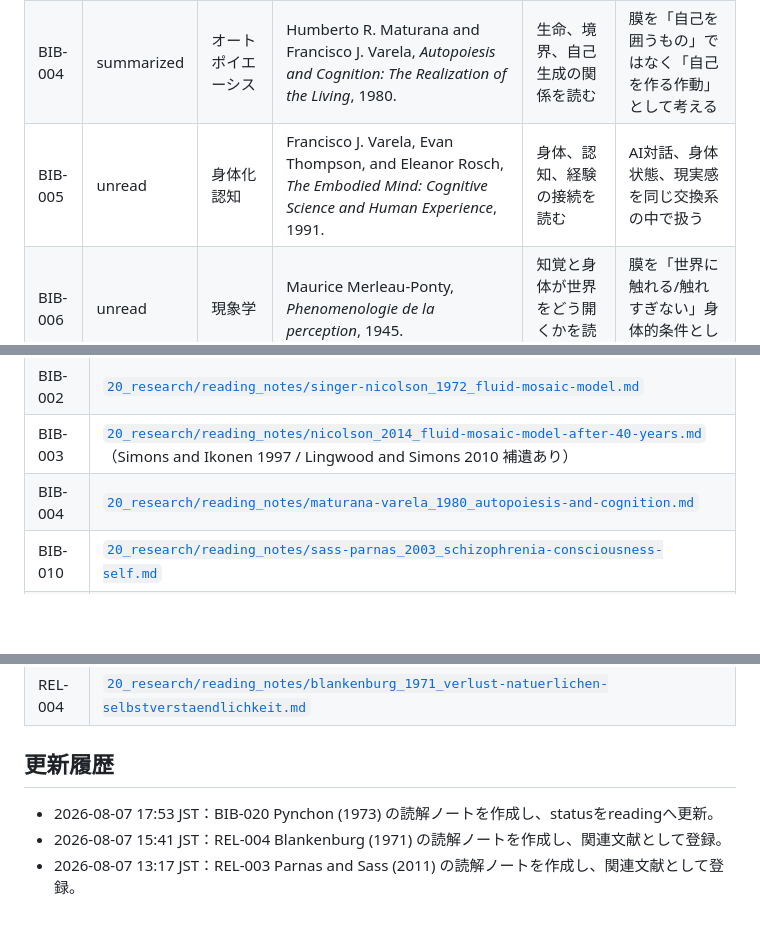
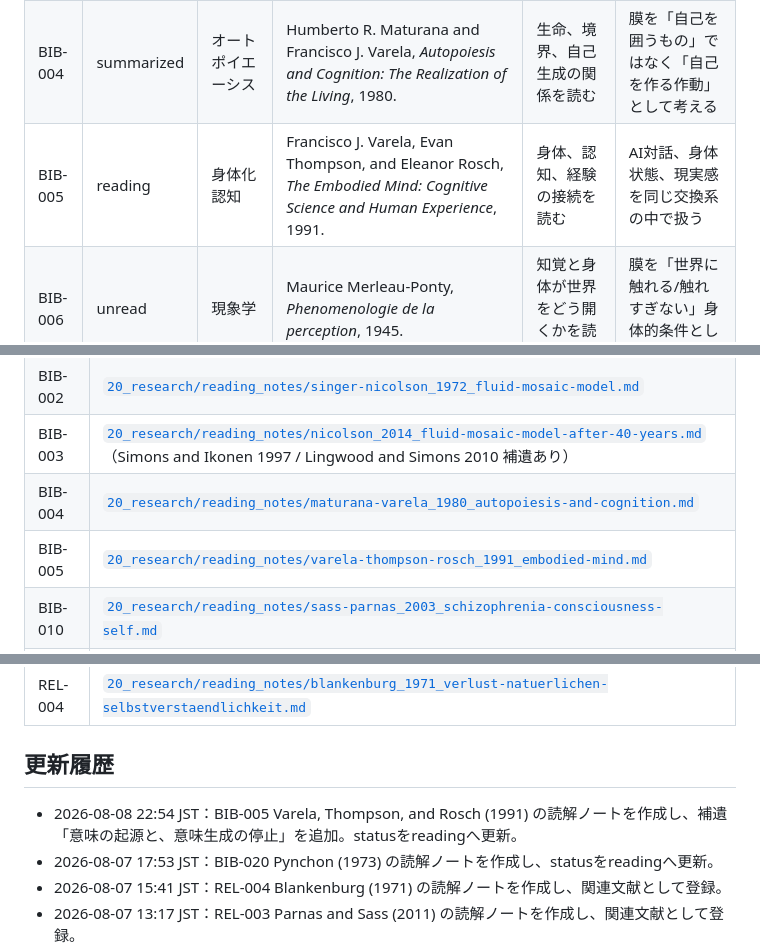
Before and after one commit to smilegroupsato/web-genai-ron-jp, a Markdown page: research/membrane-theory/BIBLIOGRAPHY.md, 3 parts joined by grey strips. Rendered like a GitHub page; blank space fills up the shorter version.

Commit message:
Add Embodied Mind meaning appendix

```diff
--- a/research/membrane-theory/BIBLIOGRAPHY.md
+++ b/research/membrane-theory/BIBLIOGRAPHY.md
@@ -98,7 +98,7 @@
 | BIB-002 | summarized | 生物膜 | S. J. Singer and G. L. Nicolson, "The Fluid Mosaic Model of the Structure of Cell Membranes", 1972. | 生物膜モデルの古典を読む | 膜を固定された壁ではなく、流動し、分布し、機能する場として扱う |
 | BIB-003 | summarized | 生物膜 | G. L. Nicolson, "The Fluid-Mosaic Model of Membrane Structure: Still Relevant to Understanding the Structure, Function and Dynamics of Biological Membranes after More than 40 Years", 2014. | 流動モザイクモデルの更新点を確認する | 古典モデルをそのまま借りず、膜モデルの更新可能性を保持する |
 | BIB-004 | summarized | オートポイエーシス | Humberto R. Maturana and Francisco J. Varela, *Autopoiesis and Cognition: The Realization of the Living*, 1980. | 生命、境界、自己生成の関係を読む | 膜を「自己を囲うもの」ではなく「自己を作る作動」として考える |
-| BIB-005 | unread | 身体化認知 | Francisco J. Varela, Evan Thompson, and Eleanor Rosch, *The Embodied Mind: Cognitive Science and Human Experience*, 1991. | 身体、認知、経験の接続を読む | AI対話、身体状態、現実感を同じ交換系の中で扱う |
+| BIB-005 | reading | 身体化認知 | Francisco J. Varela, Evan Thompson, and Eleanor Rosch, *The Embodied Mind: Cognitive Science and Human Experience*, 1991. | 身体、認知、経験の接続を読む | AI対話、身体状態、現実感を同じ交換系の中で扱う |
 | BIB-006 | unread | 現象学 | Maurice Merleau-Ponty, *Phenomenologie de la perception*, 1945. | 知覚と身体が世界をどう開くかを読む | 膜を「世界に触れる/触れすぎない」身体的条件として読む |
 | BIB-007 | unread | 現象学・精神医学 | Thomas Fuchs, *Ecology of the Brain: The Phenomenology and Biology of the Embodied Mind*, 2018. | 脳、身体、環境を一つの循環系として読む | 心を脳内だけに閉じず、身体-環境の膜的循環として扱う |
 | BIB-008 | unread | 拡張認知 | Andy Clark and David J. Chalmers, "The Extended Mind", 1998. | 心が身体外の道具や環境へ拡張する論点を読む | AI対話履歴を、外部化された認知・記憶・自己調整として扱う |
@@ -154,6 +154,7 @@
 | BIB-002 | [`20_research/reading_notes/singer-nicolson_1972_fluid-mosaic-model.md`](./20_research/reading_notes/singer-nicolson_1972_fluid-mosaic-model.md) |
 | BIB-003 | [`20_research/reading_notes/nicolson_2014_fluid-mosaic-model-after-40-years.md`](./20_research/reading_notes/nicolson_2014_fluid-mosaic-model-after-40-years.md)（Simons and Ikonen 1997 / Lingwood and Simons 2010 補遺あり） |
 | BIB-004 | [`20_research/reading_notes/maturana-varela_1980_autopoiesis-and-cognition.md`](./20_research/reading_notes/maturana-varela_1980_autopoiesis-and-cognition.md) |
+| BIB-005 | [`20_research/reading_notes/varela-thompson-rosch_1991_embodied-mind.md`](./20_research/reading_notes/varela-thompson-rosch_1991_embodied-mind.md) |
 | BIB-010 | [`20_research/reading_notes/sass-parnas_2003_schizophrenia-consciousness-self.md`](./20_research/reading_notes/sass-parnas_2003_schizophrenia-consciousness-self.md) |
 | BIB-011 | [`20_research/reading_notes/sierra_2009_depersonalization-neglected-syndrome.md`](./20_research/reading_notes/sierra_2009_depersonalization-neglected-syndrome.md) |
 | BIB-012 | [`20_research/reading_notes/hunter-sierra-david_2004_epidemiology-depersonalisation-derealisation.md`](./20_research/reading_notes/hunter-sierra-david_2004_epidemiology-depersonalisation-derealisation.md) |
@@ -165,6 +166,7 @@
 
 ## 更新履歴
 
+- 2026-08-08 22:54 JST：BIB-005 Varela, Thompson, and Rosch (1991) の読解ノートを作成し、補遺「意味の起源と、意味生成の停止」を追加。statusをreadingへ更新。
 - 2026-08-07 17:53 JST：BIB-020 Pynchon (1973) の読解ノートを作成し、statusをreadingへ更新。
 - 2026-08-07 15:41 JST：REL-004 Blankenburg (1971) の読解ノートを作成し、関連文献として登録。
 - 2026-08-07 13:17 JST：REL-003 Parnas and Sass (2011) の読解ノートを作成し、関連文献として登録。
```
Also changed, not shown: other parts of research/membrane-theory/BIBLIOGRAPHY.md (+1 -1 lines), 2 other files.
